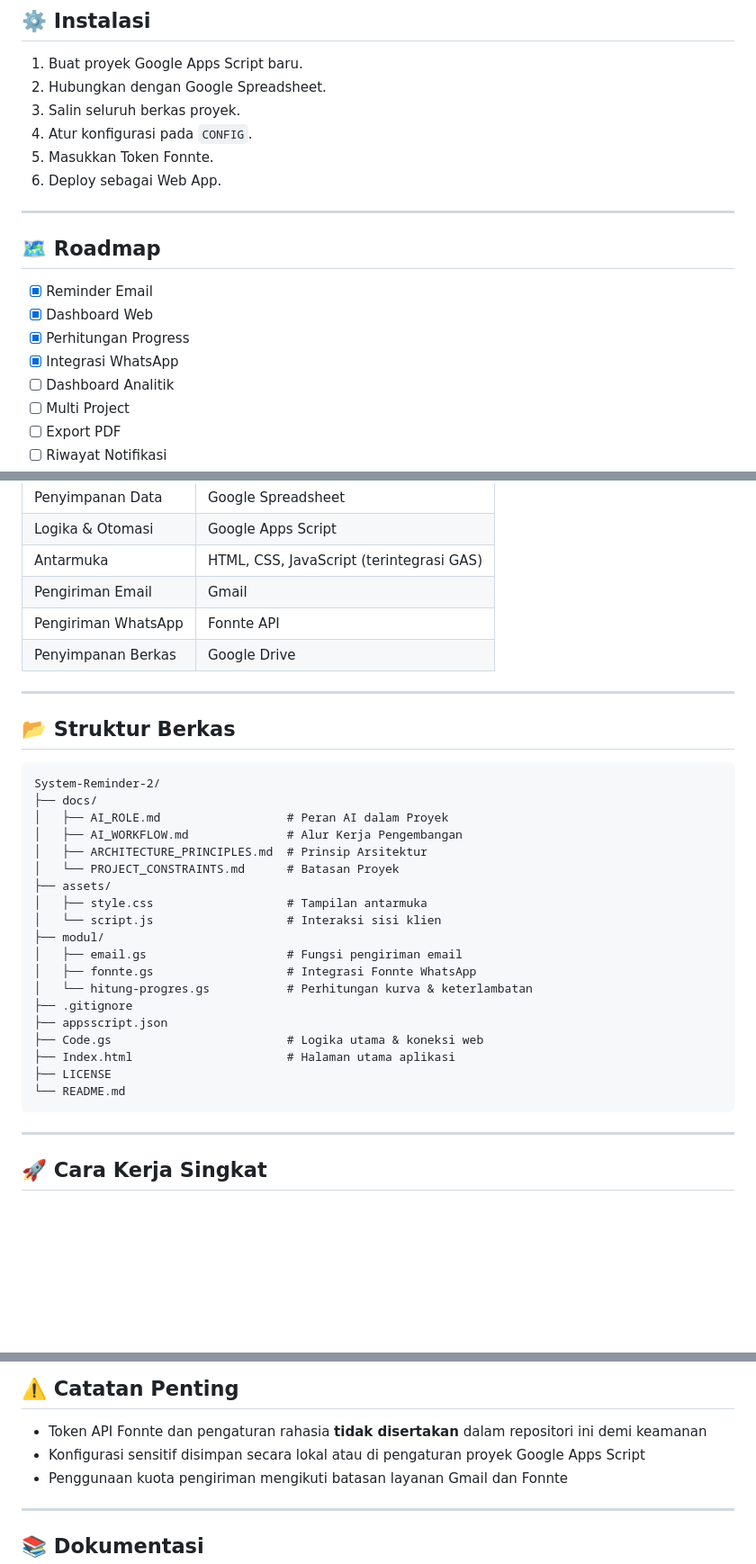
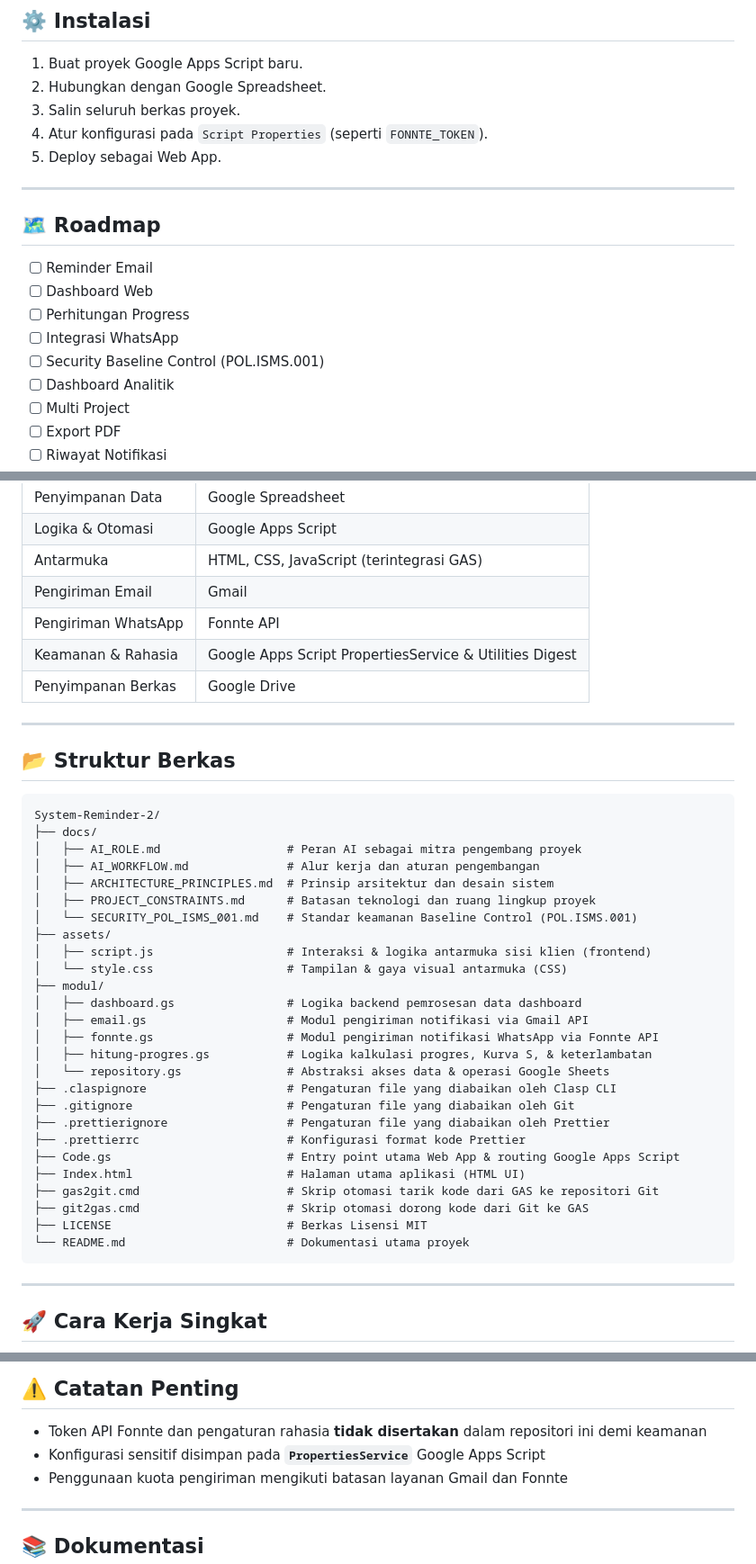
Before and after one commit to arisnurmahendra/system-reminder-2, a Markdown page: README.md, 3 parts joined by grey strips. Shown at 90% size. Drawn GitHub-style; blank space fills up the shorter version.

````diff
--- a/README.md
+++ b/README.md
@@ -78,18 +83,18 @@ Melanjutkan kesuksesan versi pertama, sistem ini ditingkatkan untuk menjawab keb
 1. Buat proyek Google Apps Script baru.
 2. Hubungkan dengan Google Spreadsheet.
 3. Salin seluruh berkas proyek.
-4. Atur konfigurasi pada `CONFIG`.
-5. Masukkan Token Fonnte.
-6. Deploy sebagai Web App.
+4. Atur konfigurasi pada `Script Properties` (seperti `FONNTE_TOKEN`).
+5. Deploy sebagai Web App.
 
 ---
 
 ## 🗺️ Roadmap
 
-- [x] Reminder Email
-- [x] Dashboard Web
-- [x] Perhitungan Progress
-- [x] Integrasi WhatsApp
+- [ ] Reminder Email
+- [ ] Dashboard Web
+- [ ] Perhitungan Progress
+- [ ] Integrasi WhatsApp
+- [ ] Security Baseline Control (POL.ISMS.001)
 - [ ] Dashboard Analitik
 - [ ] Multi Project
 - [ ] Export PDF
@@ -105,6 +110,7 @@ Melanjutkan kesuksesan versi pertama, sistem ini ditingkatkan untuk menjawab keb
 | Antarmuka | HTML, CSS, JavaScript (terintegrasi GAS) |
 | Pengiriman Email | Gmail |
 | Pengiriman WhatsApp | Fonnte API |
+| Keamanan & Rahasia | Google Apps Script PropertiesService & Utilities Digest |
 | Penyimpanan Berkas | Google Drive |
 
 ---
@@ -114,23 +120,30 @@ Melanjutkan kesuksesan versi pertama, sistem ini ditingkatkan untuk menjawab keb
 ```text
 System-Reminder-2/
 ├── docs/
-│   ├── AI_ROLE.md                  # Peran AI dalam Proyek
-│   ├── AI_WORKFLOW.md              # Alur Kerja Pengembangan
-│   ├── ARCHITECTURE_PRINCIPLES.md  # Prinsip Arsitektur
-│   └── PROJECT_CONSTRAINTS.md      # Batasan Proyek
+│   ├── AI_ROLE.md                  # Peran AI sebagai mitra pengembang proyek
+│   ├── AI_WORKFLOW.md              # Alur kerja dan aturan pengembangan
+│   ├── ARCHITECTURE_PRINCIPLES.md  # Prinsip arsitektur dan desain sistem
+│   ├── PROJECT_CONSTRAINTS.md      # Batasan teknologi dan ruang lingkup proyek
+│   └── SECURITY_POL_ISMS_001.md    # Standar keamanan Baseline Control (POL.ISMS.001)
 ├── assets/
-│   ├── style.css                   # Tampilan antarmuka
-│   └── script.js                   # Interaksi sisi klien
+│   ├── script.js                   # Interaksi & logika antarmuka sisi klien (frontend)
+│   └── style.css                   # Tampilan & gaya visual antarmuka (CSS)
 ├── modul/
-│   ├── email.gs                    # Fungsi pengiriman email
-│   ├── fonnte.gs                   # Integrasi Fonnte WhatsApp
-│   └── hitung-progres.gs           # Perhitungan kurva & keterlambatan
-├── .gitignore
-├── appsscript.json
-├── Code.gs                         # Logika utama & koneksi web
-├── Index.html                      # Halaman utama aplikasi
-├── LICENSE
-└── README.md
+│   ├── dashboard.gs                # Logika backend pemrosesan data dashboard
+│   ├── email.gs                    # Modul pengiriman notifikasi via Gmail API
+│   ├── fonnte.gs                   # Modul pengiriman notifikasi WhatsApp via Fonnte API
+│   ├── hitung-progres.gs           # Logika kalkulasi progres, Kurva S, & keterlambatan
+│   └── repository.gs               # Abstraksi akses data & operasi Google Sheets
+├── .claspignore                    # Pengaturan file yang diabaikan oleh Clasp CLI
+├── .gitignore                      # Pengaturan file yang diabaikan oleh Git
+├── .prettierignore                 # Pengaturan file yang diabaikan oleh Prettier
+├── .prettierrc                     # Konfigurasi format kode Prettier
+├── Code.gs                         # Entry point utama Web App & routing Google Apps Script
+├── Index.html                      # Halaman utama aplikasi (HTML UI)
+├── gas2git.cmd                     # Skrip otomasi tarik kode dari GAS ke repositori Git
+├── git2gas.cmd                     # Skrip otomasi dorong kode dari Git ke GAS
+├── LICENSE                         # Berkas Lisensi MIT
+└── README.md                       # Dokumentasi utama proyek
 ```
 
 ---
@@ -146,7 +159,7 @@ System-Reminder-2/
 
 ## ⚠️ Catatan Penting
 - Token API Fonnte dan pengaturan rahasia **tidak disertakan** dalam repositori ini demi keamanan
-- Konfigurasi sensitif disimpan secara lokal atau di pengaturan proyek Google Apps Script
+- Konfigurasi sensitif disimpan pada **`PropertiesService`** Google Apps Script
 - Penggunaan kuota pengiriman mengikuti batasan layanan Gmail dan Fonnte
 
 ---
````
Also changed, not shown: other parts of README.md (+6 -0 lines).
